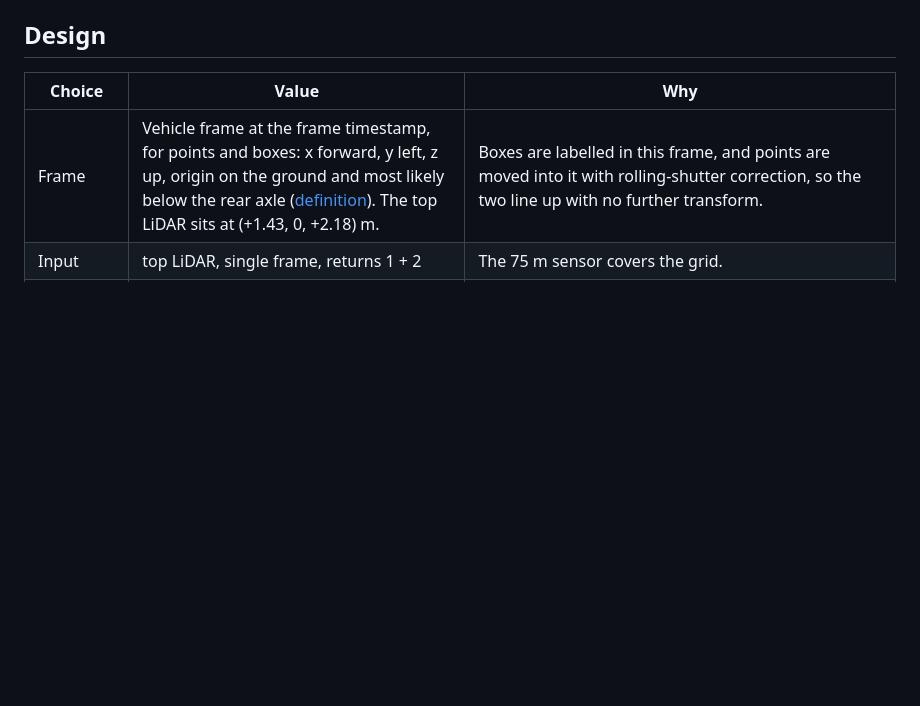
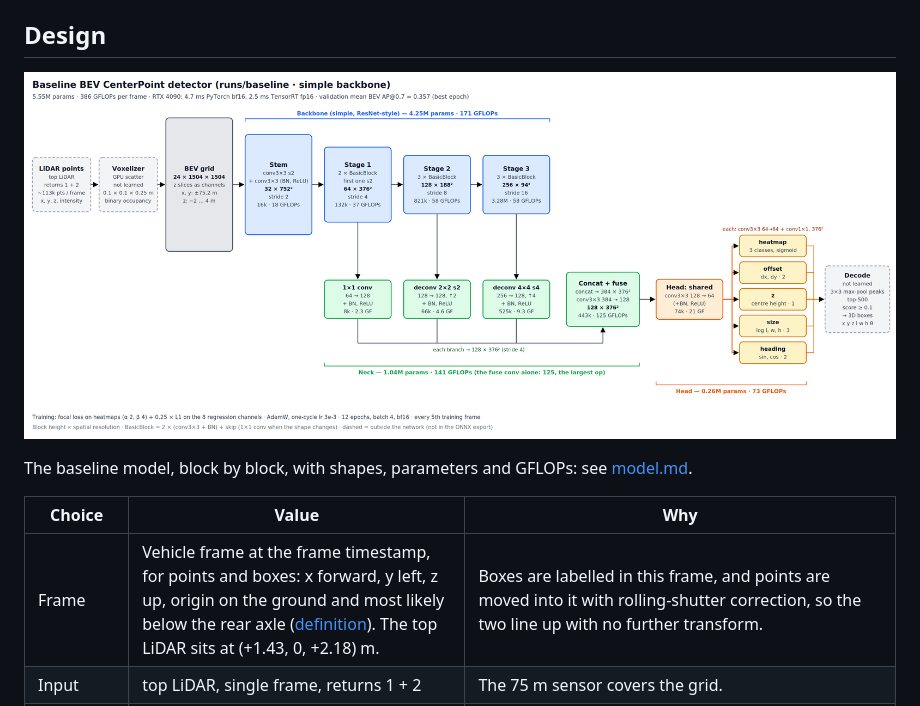
Before and after one commit to prem2012/waymo-lidar, a Markdown page: docs/detector/README.md, the part around the change. Rendered like a GitHub page; pictures changed too: docs/detector/img/baseline_architecture.png (added); blank space fills up the shorter version.

```diff
--- a/docs/detector/README.md
+++ b/docs/detector/README.md
@@ -98,6 +98,10 @@ engine takes 2.5 ms per frame, against 4.7 ms for PyTorch bf16. To build it on a
 
 ## Design
 
+![Baseline architecture](img/baseline_architecture.png)
+
+The baseline model, block by block, with shapes, parameters and GFLOPs: see [model.md](model.md#architecture).
+
 | Choice | Value | Why |
 |---|---|---|
 | Frame | Vehicle frame at the frame timestamp, for points and boxes: x forward, y left, z up, origin on the ground and most likely below the rear axle ([definition](../dataset.md#coordinate-frames)). The top LiDAR sits at (+1.43, 0, +2.18) m. | Boxes are labelled in this frame, and points are moved into it with rolling-shutter correction, so the two line up with no further transform. |
```
Also changed, not shown: docs/detector/model.md (+7 -0 lines), 1 other file.
